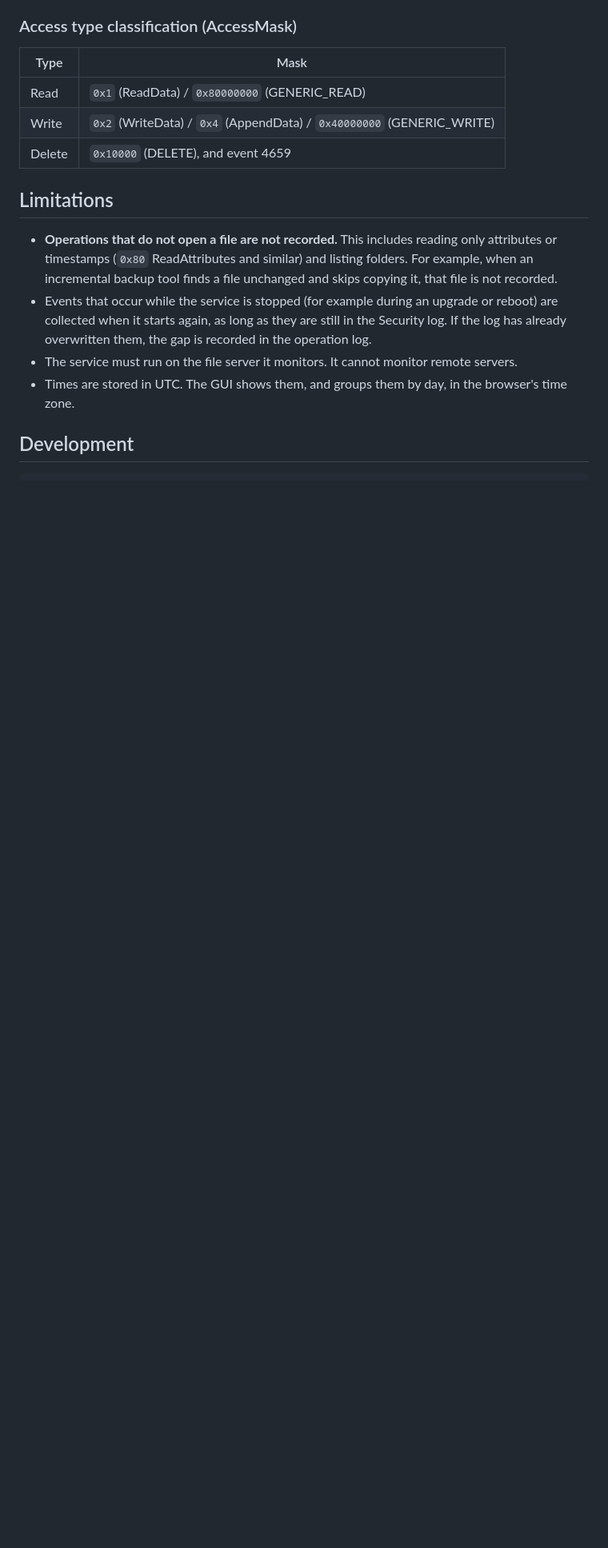
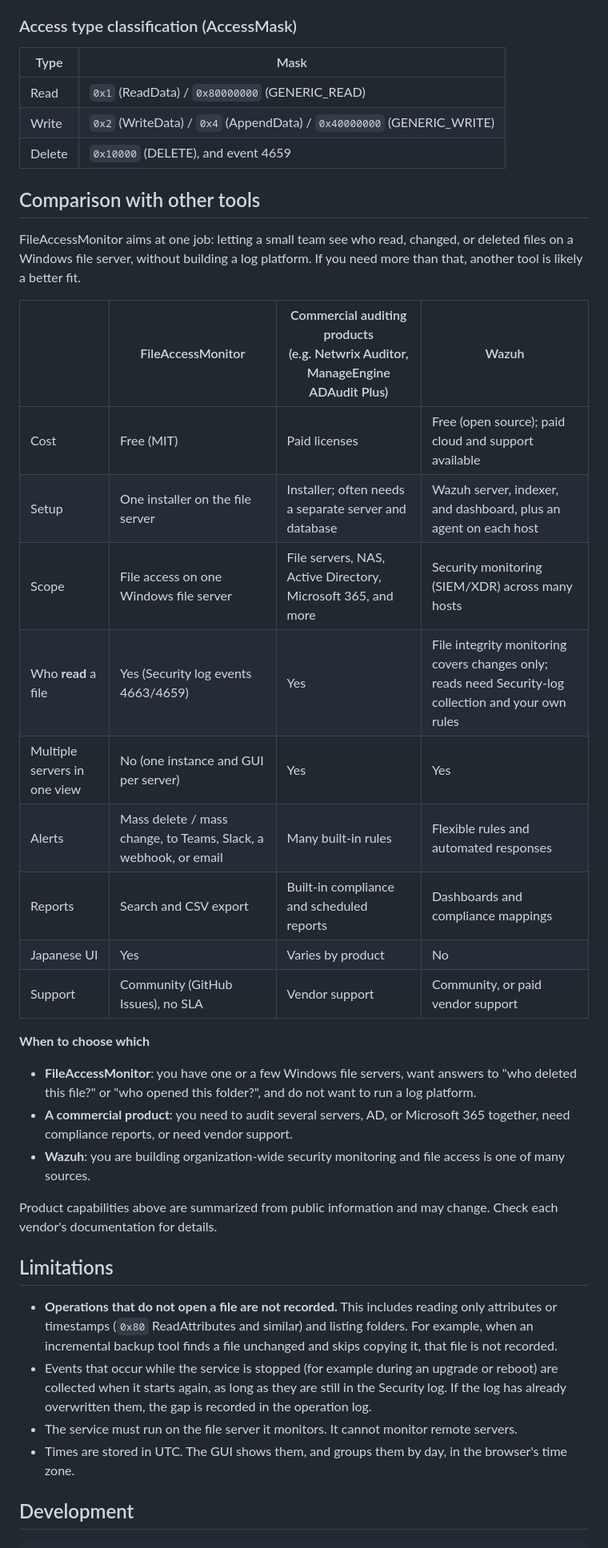
Before and after one commit to nuts-i77/FileAccessMonitor, a Markdown page: README.md, the part around the change. Shown at 80% size. GitHub-like rendering; blank space fills up the shorter version.

Commit message:
Add comparison with commercial products and Wazuh to README
Co-Authored-By: Claude Opus 5.5 <noreply@anthropic.com>

```diff
--- a/README.md
+++ b/README.md
@@ -163,6 +163,30 @@ The screenshots use fictional sample data.
 | Write | `0x2` (WriteData) / `0x4` (AppendData) / `0x40000000` (GENERIC_WRITE) |
 | Delete | `0x10000` (DELETE), and event 4659 |
 
+## Comparison with other tools
+
+FileAccessMonitor aims at one job: letting a small team see who read, changed, or deleted files on a Windows file server, without building a log platform. If you need more than that, another tool is likely a better fit.
+
+| | FileAccessMonitor | Commercial auditing products<br>(e.g. Netwrix Auditor, ManageEngine ADAudit Plus) | Wazuh |
+|---|---|---|---|
+| Cost | Free (MIT) | Paid licenses | Free (open source); paid cloud and support available |
+| Setup | One installer on the file server | Installer; often needs a separate server and database | Wazuh server, indexer, and dashboard, plus an agent on each host |
+| Scope | File access on one Windows file server | File servers, NAS, Active Directory, Microsoft 365, and more | Security monitoring (SIEM/XDR) across many hosts |
+| Who **read** a file | Yes (Security log events 4663/4659) | Yes | File integrity monitoring covers changes only; reads need Security-log collection and your own rules |
+| Multiple servers in one view | No (one instance and GUI per server) | Yes | Yes |
+| Alerts | Mass delete / mass change, to Teams, Slack, a webhook, or email | Many built-in rules | Flexible rules and automated responses |
+| Reports | Search and CSV export | Built-in compliance and scheduled reports | Dashboards and compliance mappings |
+| Japanese UI | Yes | Varies by product | No |
+| Support | Community (GitHub Issues), no SLA | Vendor support | Community, or paid vendor support |
+
+**When to choose which**
+
+- **FileAccessMonitor**: you have one or a few Windows file servers, want answers to "who deleted this file?" or "who opened this folder?", and do not want to run a log platform.
+- **A commercial product**: you need to audit several servers, AD, or Microsoft 365 together, need compliance reports, or need vendor support.
+- **Wazuh**: you are building organization-wide security monitoring and file access is one of many sources.
+
+Product capabilities above are summarized from public information and may change. Check each vendor's documentation for details.
+
 ## Limitations
 
 - **Operations that do not open a file are not recorded.** This includes reading only attributes or timestamps (`0x80` ReadAttributes and similar) and listing folders. For example, when an incremental backup tool finds a file unchanged and skips copying it, that file is not recorded.
```
Also changed, not shown: README.ja.md (+24 -0 lines).
